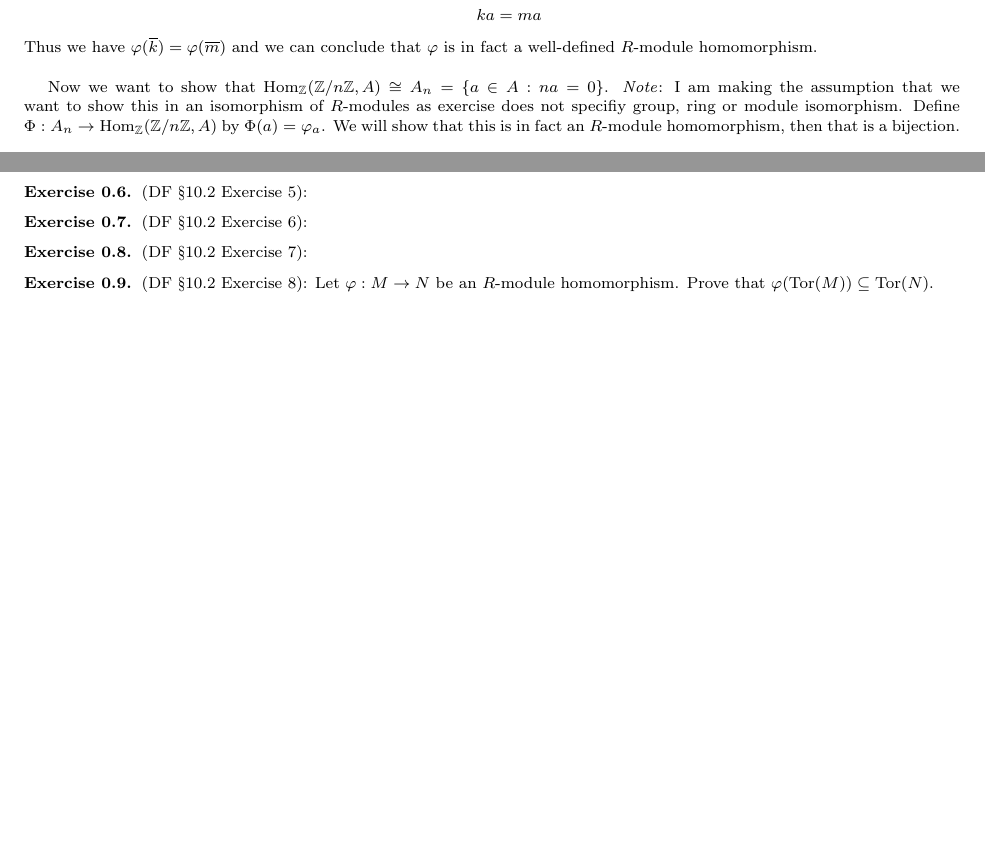
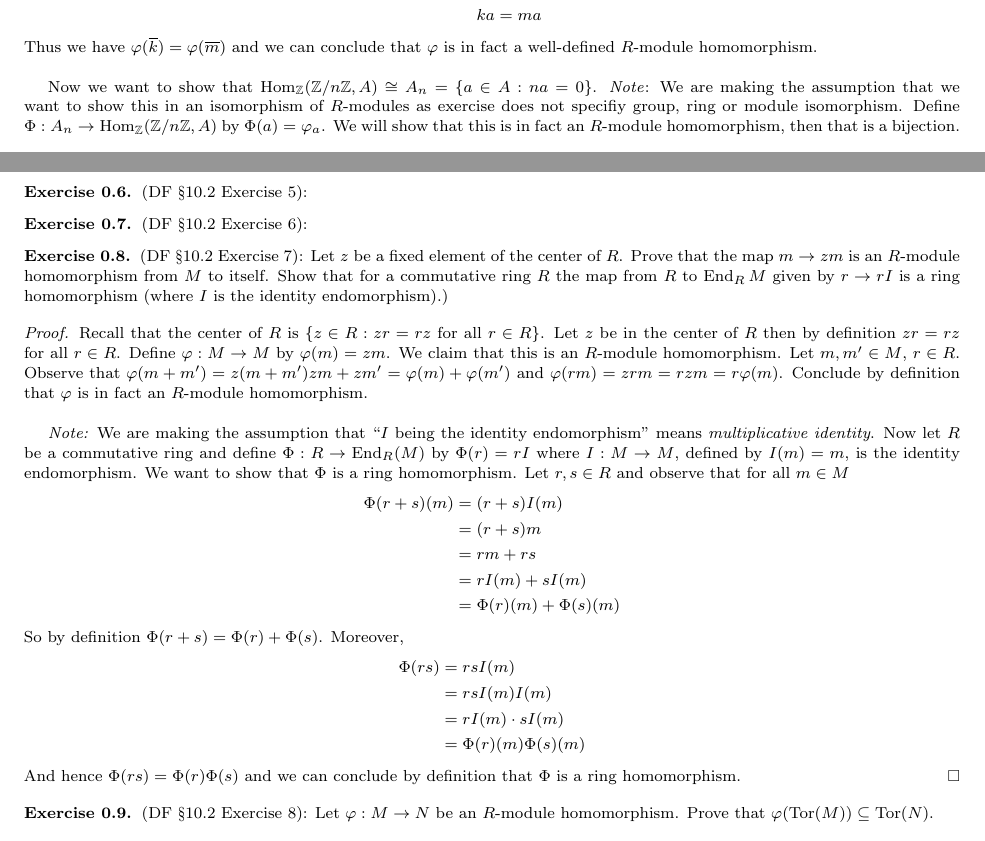
Before and after one commit to JohnBrevik/math697fall2013, a LaTeX problem sheet (homework.tex): two parts of pages 3 and 4 of 5, joined at a grey line, cut so that both start at the same text, the shorter picture padded with empty space. Compiled offline with pdfLaTeX.

Commit message:
Added Problem 7

```diff
--- a/homework.tex
+++ b/homework.tex
@@ -227,7 +227,7 @@ Category Theory: Remain calm and carry on when all the mathematics you've ever k
 		\end{align*}
 		Thus we have $\varphi(\overline k) = \varphi(\overline m)$ and we can conclude that $\varphi$ is in fact a well-defined $R$-module homomorphism.\\
 
-		Now we want to show that $\operatorname{Hom}_\Z(\Z/n\Z, A) \cong A_n = \{a \in A : na = 0\}$. \textit{Note}: I am making the assumption that we want to show this in an isomorphism of $R$-modules as exercise does not specifiy group, ring or module isomorphism. Define $\Phi : A_n \to \operatorname{Hom}_\Z(\Z/n\Z, A)$ by $\Phi(a) = \varphi_a$. We will show that this is in fact an $R$-module homomorphism, then that is a bijection.\\
+		Now we want to show that $\operatorname{Hom}_\Z(\Z/n\Z, A) \cong A_n = \{a \in A : na = 0\}$. \textit{Note}: We are making the assumption that we want to show this in an isomorphism of $R$-modules as exercise does not specifiy group, ring or module isomorphism. Define $\Phi : A_n \to \operatorname{Hom}_\Z(\Z/n\Z, A)$ by $\Phi(a) = \varphi_a$. We will show that this is in fact an $R$-module homomorphism, then that is a bijection.\\
 
 		Let $a, a' \in A_n$, $r \in \Z$. Observe that
 		\begin{align*}
@@ -269,7 +269,27 @@ Category Theory: Remain calm and carry on when all the mathematics you've ever k
 \end{exercise}
 
 \begin{exercise}
-(DF \S 10.2 Exercise 7):
+(DF \S 10.2 Exercise 7): Let $z$ be a fixed element of the center of $R$. Prove that the map $m \to zm$ is an $R$-module homomorphism from $M$ to itself. Show that for a commutative ring $R$ the map from $R$ to $\operatorname{End}_R{M}$ given by $r \to rI$ is a ring homomorphism (where $I$ is the identity endomorphism).)
+	\begin{proof}
+		Recall that the center of $R$ is $\{z \in R : zr = rz$ for all $r \in R\}$. Let $z$ be in the center of $R$ then by definition $zr = rz$ for all $r \in R$. Define $\varphi : M \to M$ by $\varphi(m) = zm$. We claim that this is an $R$-module homomorphism. Let $m, m' \in M$, $r \in R$. Observe that $\varphi(m + m') = z(m + m') zm + zm' = \varphi(m) + \varphi(m')$ and $\varphi(rm) = zrm = rzm = r\varphi(m)$. Conclude by definition that $\varphi$ is in fact an $R$-module homomorphism.\\
+
+		\textit{Note:} We are making the assumption that ``$I$ being the identity endomorphism'' means \textit{multiplicative identity}. Now let $R$ be a commutative ring and define $\Phi : R \to \operatorname{End}_R(M)$ by $\Phi(r) = rI$ where $I : M \to M$, defined by $I(m) = m$, is the identity endomorphism. We want to show that $\Phi$ is a ring homomorphism. Let $r, s \in R$ and observe that for all $m \in M$
+		\begin{align*}
+			\Phi(r + s)(m) &= (r + s)I(m)\\
+			&= (r + s)m\\
+			&= rm + rs\\
+			&= rI(m) + sI(m)\\
+			&= \Phi(r)(m) + \Phi(s)(m)
+		\end{align*}
+		So by definition $\Phi(r + s) = \Phi(r) + \Phi(s)$. Moreover,
+		\begin{align*}
+			\Phi(rs) &= rsI(m)\\
+			&= rsI(m)I(m)\\
+			&= rI(m) \cdot sI(m)\\
+			&= \Phi(r)(m) \Phi(s)(m)
+		\end{align*}
+		And hence $\Phi(rs) = \Phi(r)\Phi(s)$ and we can conclude by definition that $\Phi$ is a ring homomorphism.
+	\end{proof}
 \end{exercise}
 
 \begin{exercise}
```
Also changed, not shown: homework.pdf, 1 other file.
